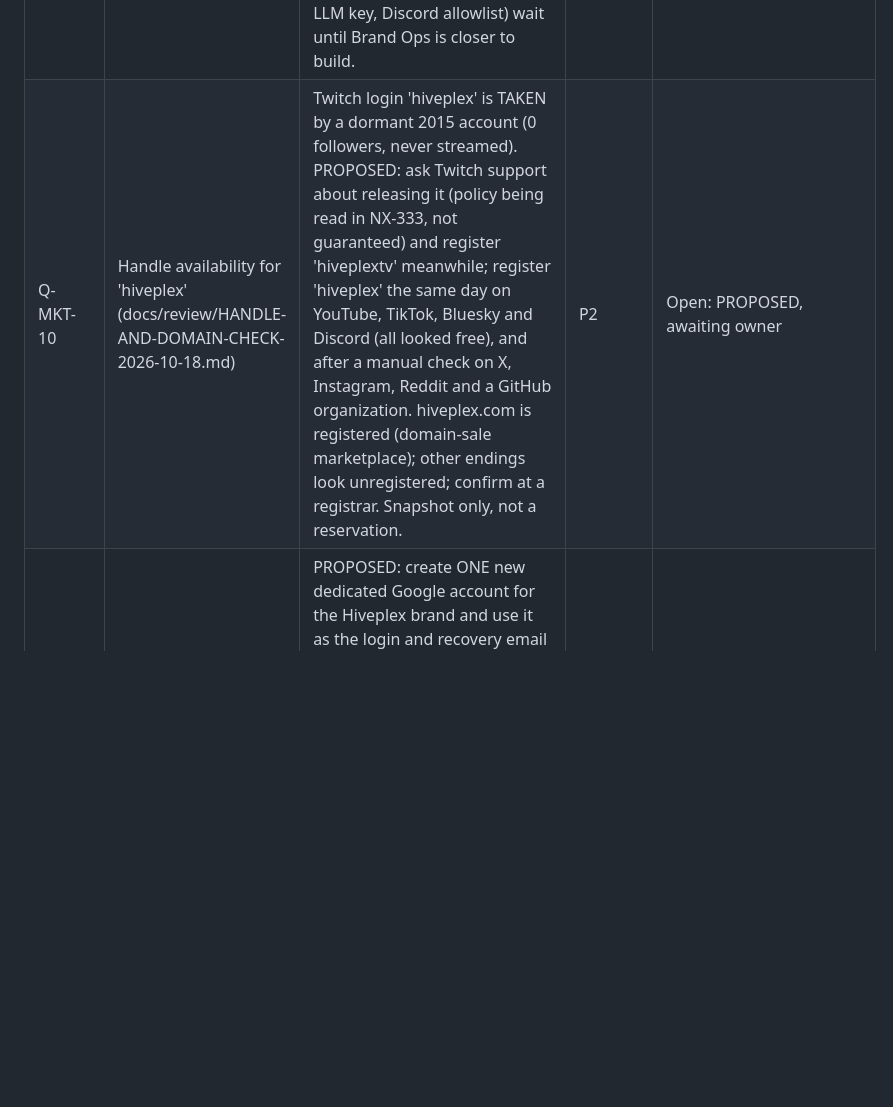
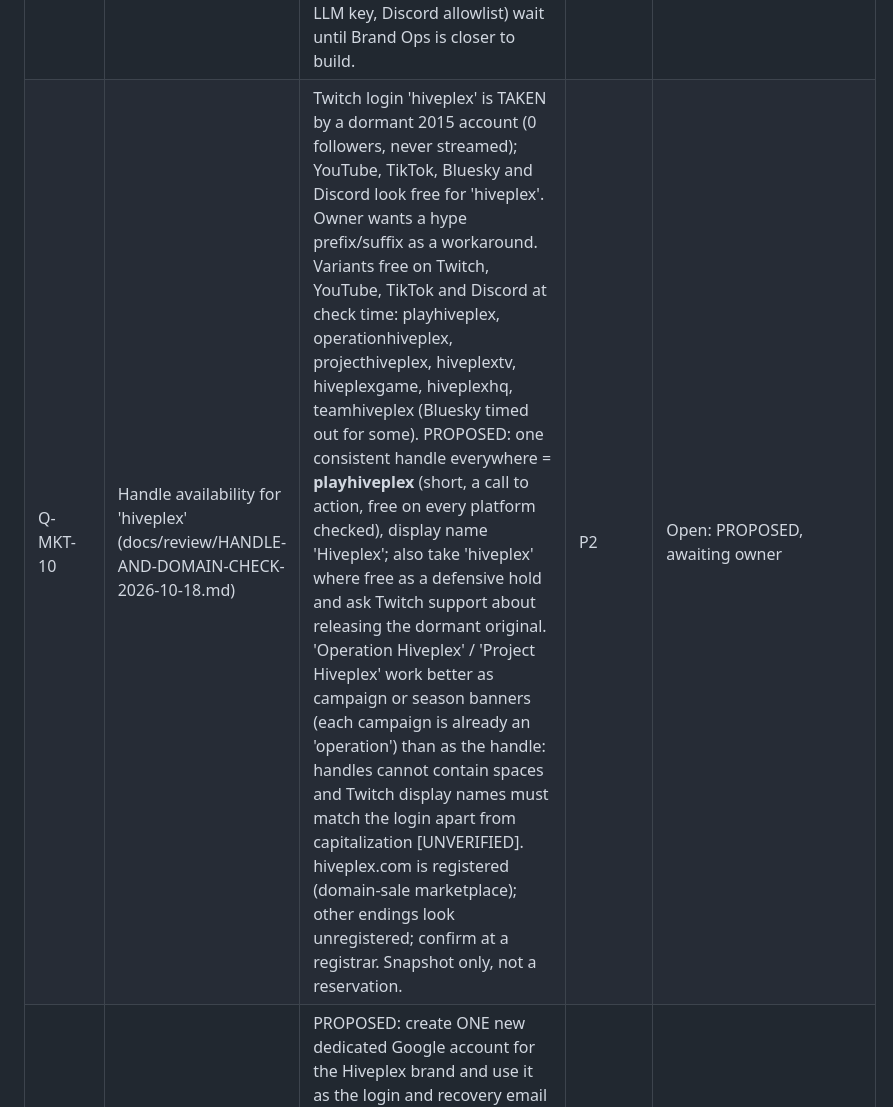
Before and after one commit to canthony224/operation-nexus, a Markdown page: docs/planning/OPEN-QUESTIONS.md, the part around one of its changes. Rendered like a GitHub page; blank space fills up the shorter version.

Commit message:
docs: handle variants and private repo plan (Q-MKT-10, Q-OPS-10, NX-299)

```diff
--- a/docs/planning/OPEN-QUESTIONS.md
+++ b/docs/planning/OPEN-QUESTIONS.md
@@ -345,5 +345,5 @@ From the legal/name, social-automation and marketing research (docs/review) and
 | Q-PROC-3 | Where to run web-dependent research (owner question 2026-10-18) | Cloud sessions run behind a network policy that blocked most sites (trademark registers, store pages, platform policy pages, help centers), so those checks were never done at primary-source level. Options: (a) raise Network access or add the needed hosts under Allowed domains in the cloud environment settings, or (b) run these specific verification passes in a local desktop session. Open until the owner picks; either way the policy-page checklist (Q-LEGAL-10) is the work list. | P2 | ✅ 2026-10-18: Owner raised the cloud environment's Network access to full on 2026-10-18. Verified from the session: HTTP 200 from twitch.tv, youtube.com, tiktok.com, store.steampowered.com, itch.io, tmsearch.uspto.gov, dev.twitch.tv, support.google.com, epidemicsound.com, wikipedia.org; Instagram and X rate-limit automated requests, Reddit and GitHub web return 403. Primary-source verification passes now run from the cloud session (NX-333); a local session stays available for sign-in-only checks. |
 | Q-MOD-9 | Auto-moderator and analytics detail answers (AUTOMOD-AND-PRIVACY-ANALYTICS-RESEARCH O-1..O-5; owner accepted all recommendations 2026-10-18) | (1) A bot that deletes or times out on a platform is a NEW narrow permission (platform-moderation actions only), audited like staff actions, not an unlisted exception. (2) Auto-deletes and short timeouts do NOT cascade into the game; only human bans do (Q-MOD-3). (3) Ordinary chat does not go to an LLM for moderation for now (SEC-LLM-1 stays); revisit only with a provider choice and a cost cap if rules prove too weak. (4) Q-DM-3 stays strict: no analytics script on overlay or site; a single self-hosted cookieless script needs an explicit amendment. (5) Analytics job may read first_seen/last_seen and the ledger and keep only aggregates; a separate 'exclude me from analytics' flag exists; the optional 'how did you find us?' answer may be stored per commander only if optional and covered by !forget. Cohort size, retention windows and other numbers stay PROPOSED. | P3 | ✅ 2026-10-18 |
 | Q-MKT-9 | Brand Ops owner decisions (BRAND-OPS §8 Q-BO-1..9; owner accepted all recommendations 2026-10-18) | Reserve Hiveplex handles now. Instagram at P3 via Instagram Login with no Facebook Page. Strike and policy emails: manual intake only, Brand Ops gets no mailbox access. Separate Google Cloud project for Brand Ops (separate YouTube quota) with separate OAuth clients for read and publish. No public webhook receiver in the baseline (poll instead; an ADR if that proves insufficient). First-party `src` tag for links instead of `utm_*`. Stage 1 entry PROPOSED: 30 clean Stage 0 approvals and 4 weeks without incident; Stage 2 only for pre-written low-risk rules, never DMs, replies to criticism, free text or TikTok. Owner-only approval at Stage 0; moderators may see comment text only after Command Center login exists. Public privacy and terms pages (NX-316) are on the P3 critical path because Google verification and platform audits need them. Remaining Q-BO items (feed transport, retention for commenter data, future LLM key, Discord allowlist) wait until Brand Ops is closer to build. | P2 | ✅ 2026-10-18 (numbers PROPOSED) |
-| Q-MKT-10 | Handle availability for 'hiveplex' (docs/review/HANDLE-AND-DOMAIN-CHECK-2026-10-18.md) | Twitch login 'hiveplex' is TAKEN by a dormant 2015 account (0 followers, never streamed). PROPOSED: ask Twitch support about releasing it (policy being read in NX-333, not guaranteed) and register 'hiveplextv' meanwhile; register 'hiveplex' the same day on YouTube, TikTok, Bluesky and Discord (all looked free), and after a manual check on X, Instagram, Reddit and a GitHub organization. hiveplex.com is registered (domain-sale marketplace); other endings look unregistered; confirm at a registrar. Snapshot only, not a reservation. | P2 | Open: PROPOSED, awaiting owner |
+| Q-MKT-10 | Handle availability for 'hiveplex' (docs/review/HANDLE-AND-DOMAIN-CHECK-2026-10-18.md) | Twitch login 'hiveplex' is TAKEN by a dormant 2015 account (0 followers, never streamed); YouTube, TikTok, Bluesky and Discord look free for 'hiveplex'. Owner wants a hype prefix/suffix as a workaround. Variants free on Twitch, YouTube, TikTok and Discord at check time: playhiveplex, operationhiveplex, projecthiveplex, hiveplextv, hiveplexgame, hiveplexhq, teamhiveplex (Bluesky timed out for some). PROPOSED: one consistent handle everywhere = **playhiveplex** (short, a call to action, free on every platform checked), display name 'Hiveplex'; also take 'hiveplex' where free as a defensive hold and ask Twitch support about releasing the dormant original. 'Operation Hiveplex' / 'Project Hiveplex' work better as campaign or season banners (each campaign is already an 'operation') than as the handle: handles cannot contain spaces and Twitch display names must match the login apart from capitalization [UNVERIFIED]. hiveplex.com is registered (domain-sale marketplace); other endings look unregistered; confirm at a registrar. Snapshot only, not a reservation. | P2 | Open: PROPOSED, awaiting owner |
 | Q-MKT-11 | Which email for the brand accounts? (owner question 2026-10-18) | PROPOSED: create ONE new dedicated Google account for the Hiveplex brand and use it as the login and recovery email for Twitch, YouTube (Brand Account owner), TikTok, Instagram and the Discord community server owner; keep the developer mailbox for the SaltySeraphCodes identity (GitHub, tooling) and never publish it. When a domain exists, forward public addresses (contact@, privacy@, press@) to the brand mailbox; never use forwarding-only addresses as platform logins. Passkeys everywhere plus backup codes in the password manager. Real addresses never go into this public repo. | P2 | Open: PROPOSED, awaiting owner |
```
Also changed, not shown: other parts of docs/planning/OPEN-QUESTIONS.md (+1 -0 lines), docs/planning/OWNER-TODO.md (+2 -1 lines), docs/review/HANDLE-AND-DOMAIN-CHECK-2026-10-18.md (+3 -0 lines).
